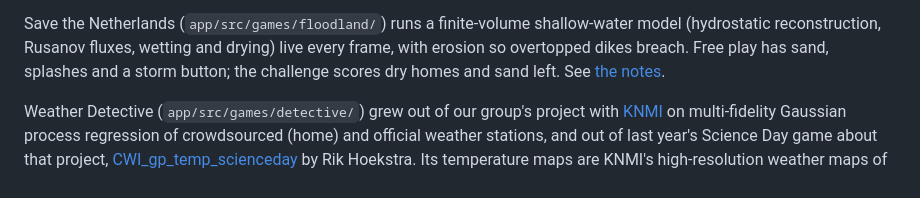
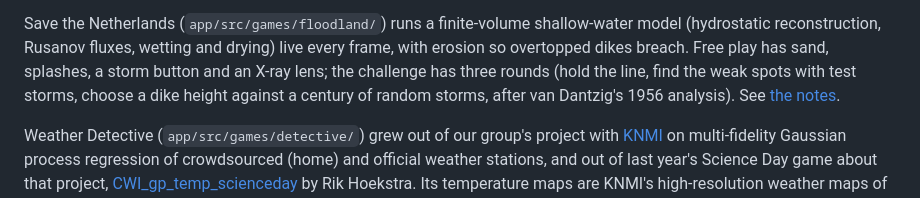
Before and after one commit to agdestein/OpenDay, a Markdown page: README.md, the part around the change. Drawn GitHub-style.

Commit message:
docs: Save the Netherlands rounds 2 and 3, lens and explainer; history sources and a correction
Co-Authored-By: Claude Opus 5.5 <noreply@anthropic.com>

```diff
--- a/README.md
+++ b/README.md
@@ -112,8 +112,10 @@ videos, and Keiwan Donyagard's [Evolution](https://keiwan.itch.io/evolution).
 
 Save the Netherlands (`app/src/games/floodland/`) runs a finite-volume shallow-water model
 (hydrostatic reconstruction, Rusanov fluxes, wetting and drying) live every frame, with
-erosion so overtopped dikes breach. Free play has sand, splashes and a storm button; the
-challenge scores dry homes and sand left. See [the notes](docs/floodland-remake.md).
+erosion so overtopped dikes breach. Free play has sand, splashes, a storm button and an
+X-ray lens; the challenge has three rounds (hold the line, find the weak spots with test
+storms, choose a dike height against a century of random storms, after van Dantzig's
+1956 analysis). See [the notes](docs/floodland-remake.md).
 
 Weather Detective (`app/src/games/detective/`) grew out of our group's project with
 [KNMI](https://www.knmi.nl/) on multi-fidelity Gaussian process regression of
```
Also changed, not shown: docs/floodland-proposal.md (+16 -9 lines), docs/floodland-remake.md (+89 -15 lines).
